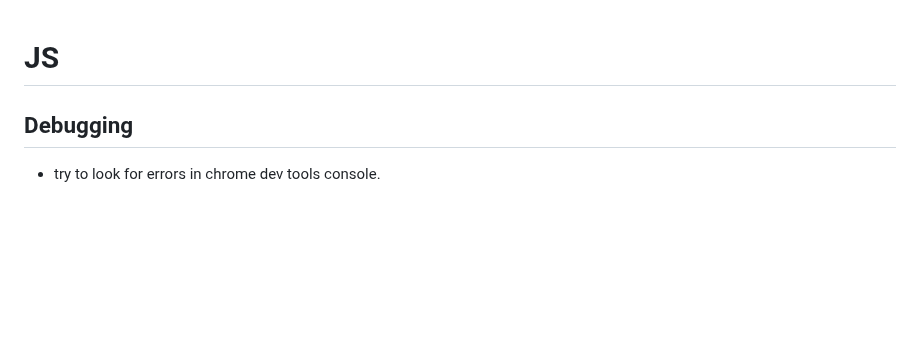
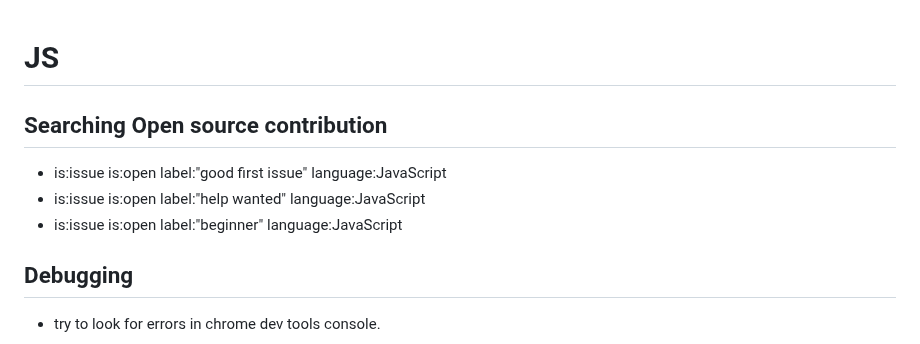
Before and after one commit to nishantsing/JS, a Markdown page: README.md, the part around the change. GitHub-like rendering; blank space fills up the shorter version.

```diff
--- a/README.md
+++ b/README.md
@@ -1,4 +1,9 @@
 # JS
+
+## Searching Open source contribution
+- is:issue is:open label:"good first issue" language:JavaScript
+- is:issue is:open label:"help wanted" language:JavaScript
+- is:issue is:open label:"beginner" language:JavaScript
 
 ## Debugging
 
```
